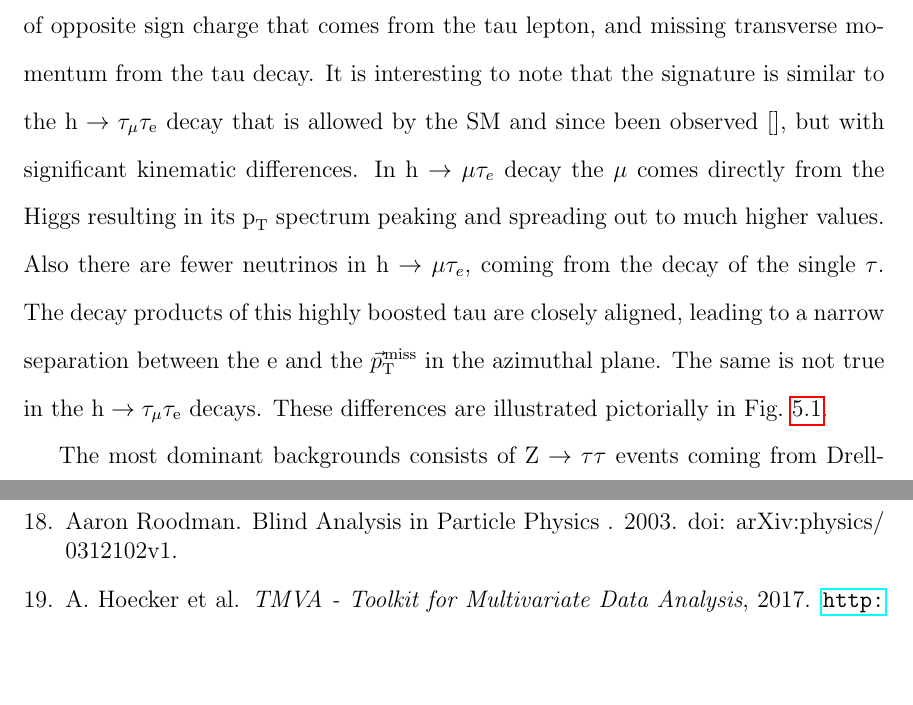
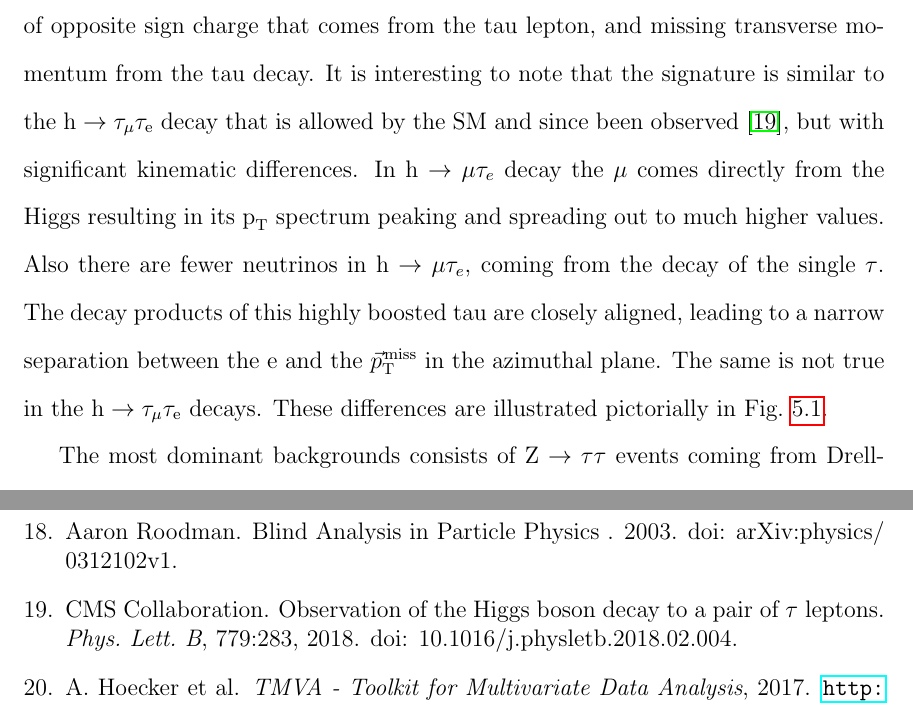
Before and after one commit to Nabarun21/My_PhD_Thesis, a LaTeX thesis (thesis/thesis_v0.tex, which reads thesis/chapter5.tex, thesis/thesis_v0.bib): two parts of pages 27 and 63 of 63, joined at a grey line, cut so that both start at the same text, the shorter picture padded with empty space. Compiled offline with pdfLaTeX.

Commit message:
bakgrounds chapter finished

```diff
--- a/thesis/chapter5.tex
+++ b/thesis/chapter5.tex
@@ -9,7 +9,7 @@ Both analyses were performed blinded~\cite{blind_analysis} in the signal region.
 \section{h125: \hmue analysis}
 \subsection{\hmue: Final state signature and backgrounds}
 \label{h125_signature}
-The signature of the \hmue analysis final state consists of a muon that comes promptly from the Higgs and has a hard $\pt$ spectrum, along with a softer electron of opposite sign charge that comes from the tau lepton, and missing transverse momentum from the tau decay. It is interesting to note that the signature is similar to the $\text{h} \to \Pgt_{\Pgm}\Pgt_{\Pe}$ decay that is allowed by the SM and since been observed~\cite{}, but with significant kinematic differences. In \hmue decay the $\Pgm$ comes directly from the Higgs resulting in its $\pt$ spectrum peaking and spreading out to much higher values. Also there are fewer neutrinos in \hmue, coming from the decay of the single $\Pgt$. The decay products of this highly boosted tau are closely aligned, leading to a narrow separation between the $\Pe$ and the $\ptvecmiss$ in the azimuthal plane. The same is not true in the $\text{h} \to \Pgt_{\Pgm}\Pgt_{\Pe}$ decays. These differences are illustrated pictorially in Fig.~\ref{fig:htt_v_lfv}.
+The signature of the \hmue analysis final state consists of a muon that comes promptly from the Higgs and has a hard $\pt$ spectrum, along with a softer electron of opposite sign charge that comes from the tau lepton, and missing transverse momentum from the tau decay. It is interesting to note that the signature is similar to the $\text{h} \to \Pgt_{\Pgm}\Pgt_{\Pe}$ decay that is allowed by the SM and since been observed~\cite{CMS-PAS-HIG-16-043}, but with significant kinematic differences. In \hmue decay the $\Pgm$ comes directly from the Higgs resulting in its $\pt$ spectrum peaking and spreading out to much higher values. Also there are fewer neutrinos in \hmue, coming from the decay of the single $\Pgt$. The decay products of this highly boosted tau are closely aligned, leading to a narrow separation between the $\Pe$ and the $\ptvecmiss$ in the azimuthal plane. The same is not true in the $\text{h} \to \Pgt_{\Pgm}\Pgt_{\Pe}$ decays. These differences are illustrated pictorially in Fig.~\ref{fig:htt_v_lfv}.
 
 
 
--- a/thesis/thesis_v0.bib
+++ b/thesis/thesis_v0.bib
@@ -278,3 +278,11 @@ url="http://dx.doi.org/10.1007/JHEP07(2014)079"
       reportNumber   = "ECONF C030908:TUIT001",
 }
 
+@article{CMS-PAS-HIG-16-043,
+      title          = "{Observation of the Higgs boson decay to a pair of $\tau$ leptons}",
+      collaboration  = "CMS",
+      author         = "{\relax CMS Collaboration}",
+      journal ="Phys. Lett. B",
+      volume="779",
+      pages="283",
+      year           = "2018",
@@ -281,3 +293,6 @@ url="http://dx.doi.org/10.1007/JHEP07(2014)079"
+      doi            = "10.1016/j.physletb.2018.02.004"
+
+}
 
 @manual{tmva_manual,
       author         = "A. Hoecker et al.",
```
Also changed, not shown: thesis/chapter6.tex (+2 -3 lines), thesis/thesis_v0.bib (9 more changed lines), 1 other file.
